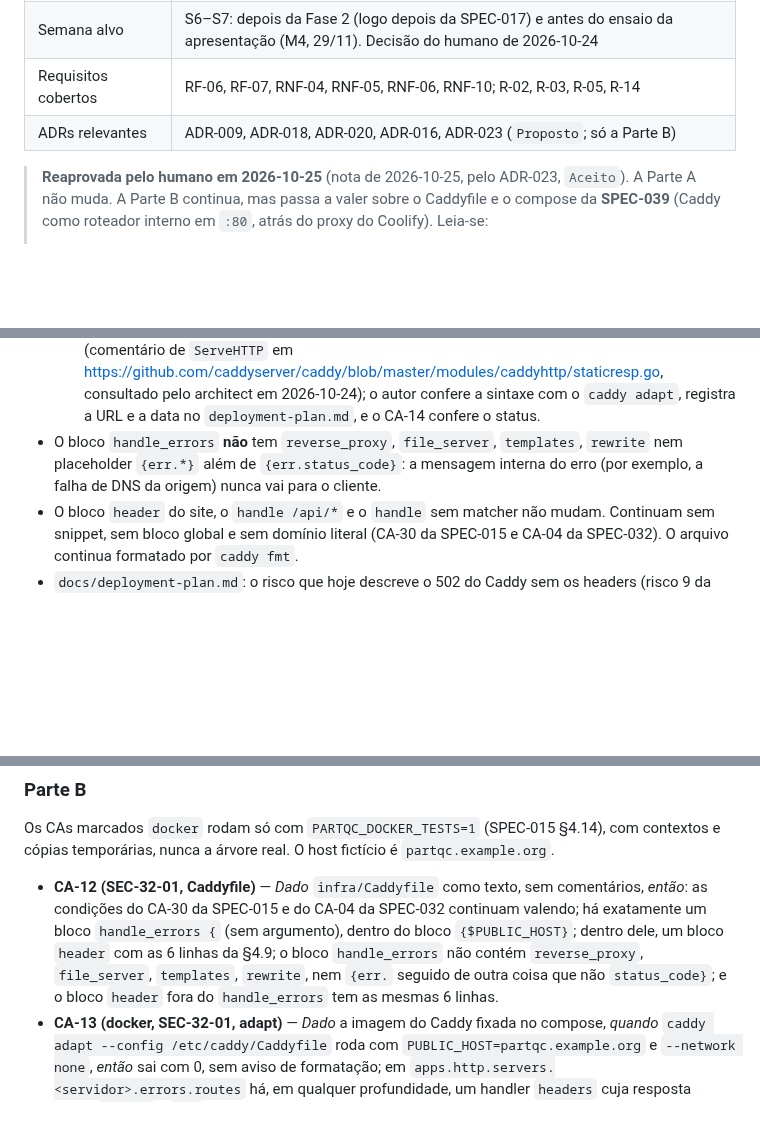
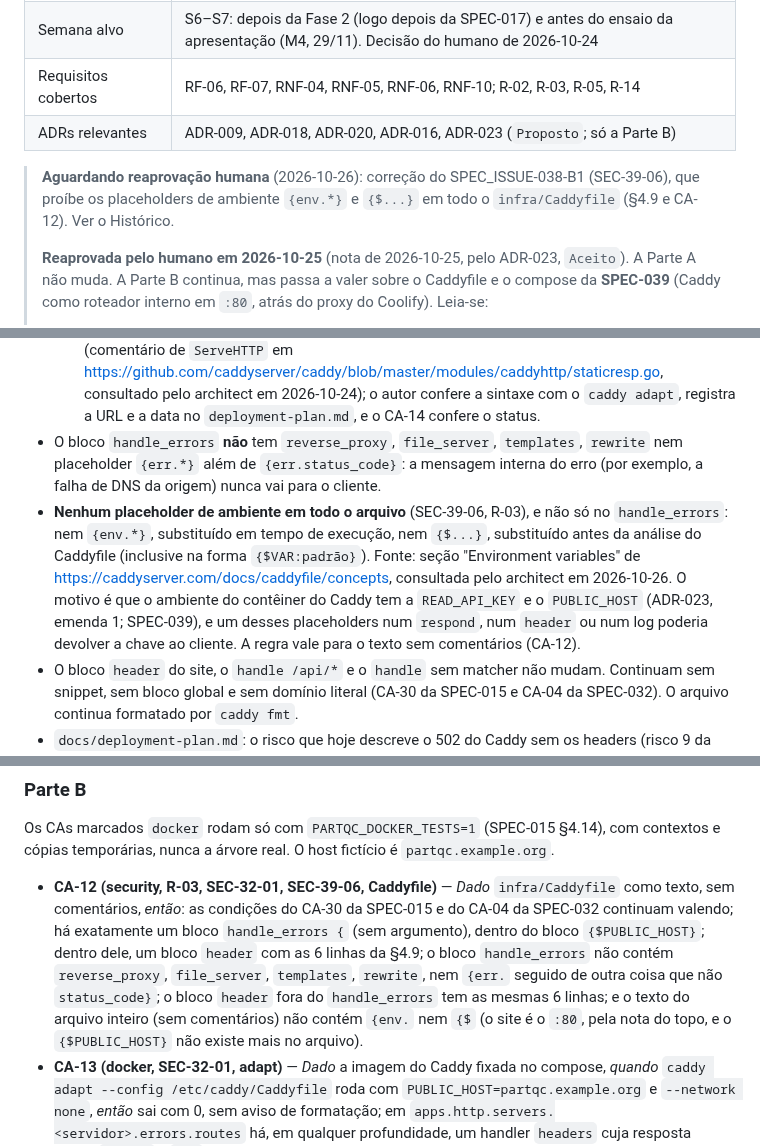
Before and after one commit to CarlosZeyy/Projeto_IoT, a Markdown page: docs/specs/SPEC-038-manutencao-borda-deploy.md, 3 parts joined by grey strips. Drawn GitHub-style; blank space fills up the shorter version.

Commit message:
docs: resolve SPEC_ISSUE-038-B1 (no env placeholders in the Caddyfile)
Awaiting human reapproval (ADR-019: exige humano, X-5 and X-7).

Refs: SPEC-038
Agent: architect
Co-Authored-By: Claude Opus 5.5 <noreply@anthropic.com>

```diff
--- a/docs/specs/SPEC-038-manutencao-borda-deploy.md
+++ b/docs/specs/SPEC-038-manutencao-borda-deploy.md
@@ -11,6 +11,8 @@
 | Requisitos cobertos | RF-06, RF-07, RNF-04, RNF-05, RNF-06, RNF-10; R-02, R-03, R-05, R-14 |
 | ADRs relevantes | ADR-009, ADR-018, ADR-020, ADR-016, ADR-023 (`Proposto`; só a Parte B) |
 
+> **Aguardando reaprovação humana** (2026-10-26): correção do SPEC_ISSUE-038-B1 (SEC-39-06), que proíbe os placeholders de ambiente `{env.*}` e `{$...}` em todo o `infra/Caddyfile` (§4.9 e CA-12). Ver o Histórico.
+>
 > **Reaprovada pelo humano em 2026-10-25** (nota de 2026-10-25, pelo ADR-023, `Aceito`). A Parte A não muda. A Parte B continua, mas passa a valer sobre o Caddyfile e o compose da **SPEC-039** (Caddy como roteador interno em `:80`, atrás do proxy do Coolify). Leia-se:
 >
 > - **Depende de:** também a SPEC-039 mergeada antes de esta entrar em `In Dev`.
@@ -185,6 +187,7 @@ No passo 2 da SPEC-036 §4.4 (sob o `manifest_file_lock`), além dos cabeçalhos
   - um bloco `header` com as mesmas 6 linhas do bloco do site (SPEC-032 §4.3): `Strict-Transport-Security "max-age=31536000"`, `X-Content-Type-Options "nosniff"`, `Referrer-Policy "no-referrer"`, `Content-Security-Policy "frame-ancestors 'self'"`, `-Server` e `-Via`;
   - uma resposta com **corpo vazio** e o status do erro original. Pelo código do Caddy, um `respond` dentro de uma rota de erro usa o status recomendado do erro quando nenhum status é dado (comentário de `ServeHTTP` em <https://github.com/caddyserver/caddy/blob/master/modules/caddyhttp/staticresp.go>, consultado pelo architect em 2026-10-24); o autor confere a sintaxe com o `caddy adapt`, registra a URL e a data no `deployment-plan.md`, e o CA-14 confere o status.
 - O bloco `handle_errors` **não** tem `reverse_proxy`, `file_server`, `templates`, `rewrite` nem placeholder `{err.*}` além de `{err.status_code}`: a mensagem interna do erro (por exemplo, a falha de DNS da origem) nunca vai para o cliente.
+- **Nenhum placeholder de ambiente em todo o arquivo** (SEC-39-06, R-03), e não só no `handle_errors`: nem `{env.*}`, substituído em tempo de execução, nem `{$...}`, substituído antes da análise do Caddyfile (inclusive na forma `{$VAR:padrão}`). Fonte: seção "Environment variables" de <https://caddyserver.com/docs/caddyfile/concepts>, consultada pelo architect em 2026-10-26. O motivo é que o ambiente do contêiner do Caddy tem a `READ_API_KEY` e o `PUBLIC_HOST` (ADR-023, emenda 1; SPEC-039), e um desses placeholders num `respond`, num `header` ou num log poderia devolver a chave ao cliente. A regra vale para o texto sem comentários (CA-12).
 - O bloco `header` do site, o `handle /api/*` e o `handle` sem matcher não mudam. Continuam sem snippet, sem bloco global e sem domínio literal (CA-30 da SPEC-015 e CA-04 da SPEC-032). O arquivo continua formatado por `caddy fmt`.
 - `docs/deployment-plan.md`: o risco que hoje descreve o 502 do Caddy sem os headers (risco 9 da SPEC-032) passa a dizer que, desde a SPEC-038, as respostas de erro geradas pelo Caddy saem com os 4 headers, sem `Server` e com corpo vazio, por `handle_errors`, e que o 308 da porta 80 continua sem eles (servidor automático, HSTS ignorado em HTTP).
 
@@ -225,7 +228,7 @@ Contexto comum dos CA-06 a CA-10: o da SPEC-036 §5 (`DATASET_DIR`, pasta de ent
 
 Os CAs marcados `docker` rodam só com `PARTQC_DOCKER_TESTS=1` (SPEC-015 §4.14), com contextos e cópias temporárias, nunca a árvore real. O host fictício é `partqc.example.org`.
 
-- **CA-12 (SEC-32-01, Caddyfile)** — *Dado* `infra/Caddyfile` como texto, sem comentários, *então*: as condições do CA-30 da SPEC-015 e do CA-04 da SPEC-032 continuam valendo; há exatamente um bloco `handle_errors {` (sem argumento), dentro do bloco `{$PUBLIC_HOST}`; dentro dele, um bloco `header` com as 6 linhas da §4.9; o bloco `handle_errors` não contém `reverse_proxy`, `file_server`, `templates`, `rewrite`, nem `{err.` seguido de outra coisa que não `status_code}`; e o bloco `header` fora do `handle_errors` tem as mesmas 6 linhas.
+- **CA-12 (security, R-03, SEC-32-01, SEC-39-06, Caddyfile)** — *Dado* `infra/Caddyfile` como texto, sem comentários, *então*: as condições do CA-30 da SPEC-015 e do CA-04 da SPEC-032 continuam valendo; há exatamente um bloco `handle_errors {` (sem argumento), dentro do bloco `{$PUBLIC_HOST}`; dentro dele, um bloco `header` com as 6 linhas da §4.9; o bloco `handle_errors` não contém `reverse_proxy`, `file_server`, `templates`, `rewrite`, nem `{err.` seguido de outra coisa que não `status_code}`; o bloco `header` fora do `handle_errors` tem as mesmas 6 linhas; e o texto do arquivo inteiro (sem comentários) não contém `{env.` nem `{$` (o site é o `:80`, pela nota do topo, e o `{$PUBLIC_HOST}` não existe mais no arquivo).
 - **CA-13 (docker, SEC-32-01, adapt)** — *Dado* a imagem do Caddy fixada no compose, *quando* `caddy adapt --config /etc/caddy/Caddyfile` roda com `PUBLIC_HOST=partqc.example.org` e `--network none`, *então* sai com 0, sem aviso de formatação; em `apps.http.servers.<servidor>.errors.routes` há, em qualquer profundidade, um handler `headers` cuja resposta apaga `Server` e `Via` e define os 4 headers do CA-04 da SPEC-032, e nenhum handler `reverse_proxy`; e o CA-05 da SPEC-032 continua valendo nas `routes`.
 - **CA-14 (docker, SEC-32-01, resposta de erro)** — *Dado* a imagem do Caddy executada como no CA-08 da SPEC-032 (`--read-only`, o `tmpfs` de `/tmp`, volumes temporários em `/data` e `/config`, `--pids-limit 256`, `--network none`), com o `infra/Caddyfile` real, `PUBLIC_HOST=http://partqc.example.org` (só no teste, para ler a resposta sem certificado) e sem os contêineres `api` e `dashboard`, *quando* uma requisição HTTP/1.1 é feita de dentro do contêiner a `127.0.0.1:80`, com `Host: partqc.example.org`, para `GET /api/v1/health` e para `GET /`, *então* cada resposta tem status 502; os headers `Strict-Transport-Security: max-age=31536000`, `X-Content-Type-Options: nosniff`, `Referrer-Policy: no-referrer` e `Content-Security-Policy: frame-ancestors 'self'`; nenhum header `Server` nem `Via`; corpo com 0 bytes; e o contêiner continua `running`.
 - **CA-15 (R-02, R-14, SEC-32-02, `.gitignore`)** — *Dado* o `.gitignore` do repositório, *quando* `git -c core.excludesFile=/dev/null -c core.ignorecase=false check-ignore --no-index -q <caminho>` roda para cada caminho, *então* são ignorados `entrada/IMG_0001.HEIF`, `entrada/foto.heif`, `fotos/a.JFIF`, `fotos/a.jfif`, `fotos/a.JPE`, `fotos/a.jpe`, `scan/a.TIF`, `scan/a.tiff`, `scan/a.Tiff`, `raw/IMG_0001.DNG`, `fotos/a.avif`, `fotos/A.AVIF`, `entrada/IMG_0001.MOV`, `entrada/v.mov`, `entrada/v.MP4`, `entrada/v.mp4`, `docs/img/foto.tif` e `ml/reports/v1/curva.tiff`; e não são ignorados `.env.example`, `docs/img/Arquitetura.PNG`, `ml/reports/v1/grade_confusion.png`, `edge/src/qc_edge/importer.py`, `notas.movie`, `video.mp4.txt`, `README.md` e `ml/tests/fixtures/tiny_model/model.onnx`. E cada linha não vazia do `.gitignore` do início da rodada (copiada literalmente no teste) continua presente, na mesma ordem relativa, e `git -c core.excludesFile=/dev/null ls-files -ci --exclude-standard` não imprime nada.
```
Also changed, not shown: other parts of docs/specs/SPEC-038-manutencao-borda-deploy.md (+1 -0 lines).
